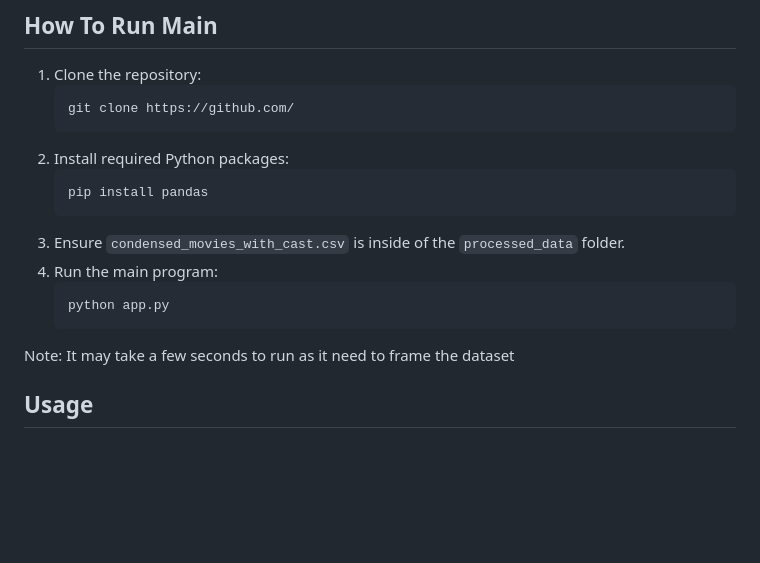
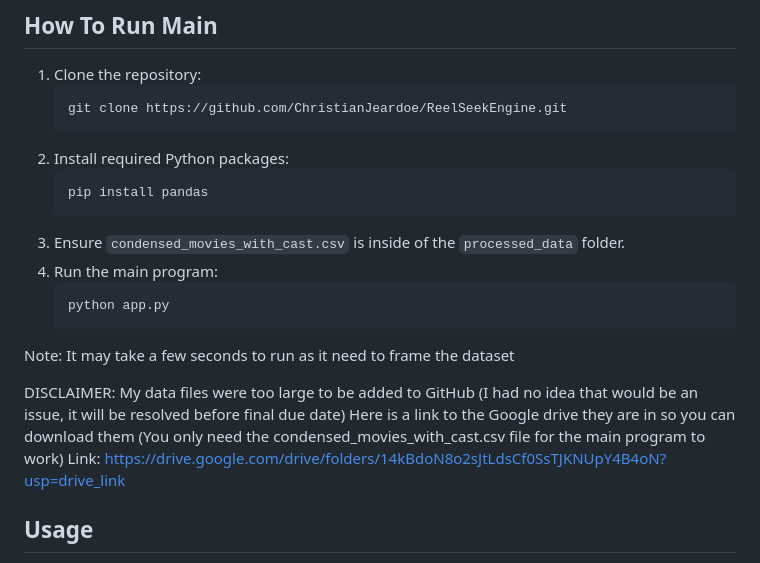
Before and after one commit to ChristianJeardoe/ReelSeekEngine, a Markdown page: README.md, the part around the change. GitHub-like rendering; blank space fills up the shorter version.

Commit message:
Updated README with Google Drive link

````diff
--- a/README.md
+++ b/README.md
@@ -25,7 +25,7 @@ To run this program you will need these Python packages along with Python 3.x in
 
 1. Clone the repository:
    ```bash
-   git clone https://github.com/
+   git clone https://github.com/ChristianJeardoe/ReelSeekEngine.git
 2. Install required Python packages:
    ```bash
    pip install pandas
@@ -34,6 +34,8 @@ To run this program you will need these Python packages along with Python 3.x in
    ```bash
    python app.py
 Note: It may take a few seconds to run as it need to frame the dataset
+
+DISCLAIMER: My data files were too large to be added to GitHub (I had no idea that would be an issue, it will be resolved before final due date) Here is a link to the Google drive they are in so you can download them (You only need the condensed_movies_with_cast.csv file for the main program to work) Link: https://drive.google.com/drive/folders/14kBdoN8o2sJtLdsCf0SsTJKNUpY4B4oN?usp=drive_link
 
 ## Usage
 
````
